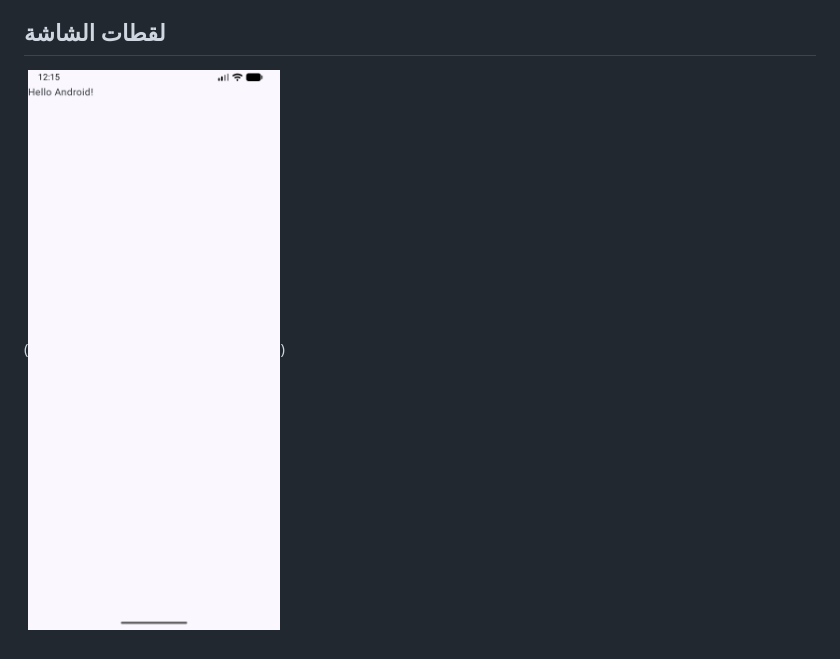
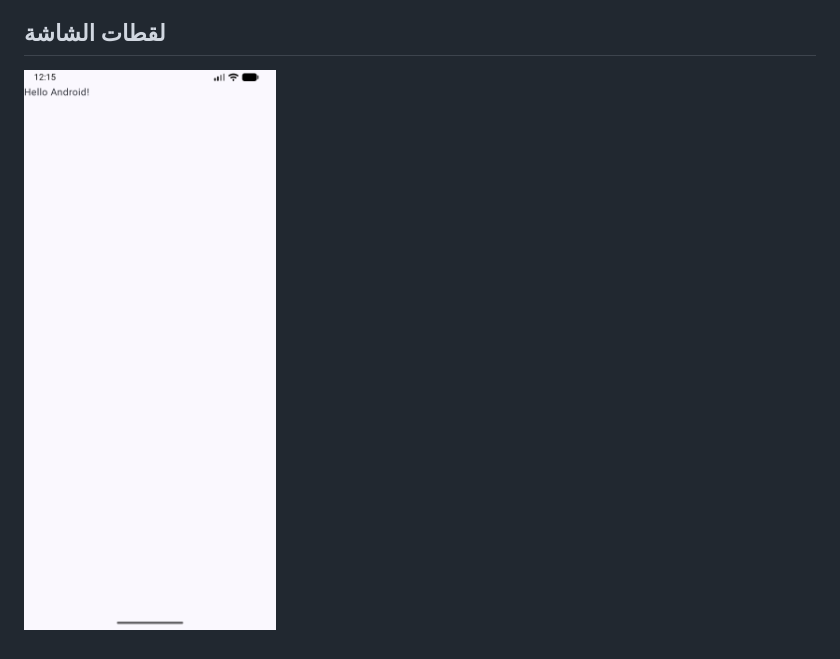
Before and after one commit to ahmadlo22/pocketmarket, a Markdown page: README.md, the part around the change. Rendered like a GitHub page; pictures changed too: docs/screenshots/home.png (added).

Commit message:
docs: move screenshot and fix README path

```diff
--- a/README.md
+++ b/README.md
@@ -15,4 +15,4 @@
 4. اضغط Run
 
 ## لقطات الشاشة
-(![home.png](home.png))
+![الشاشة الرئيسية](docs/screenshots/home.png)
```
